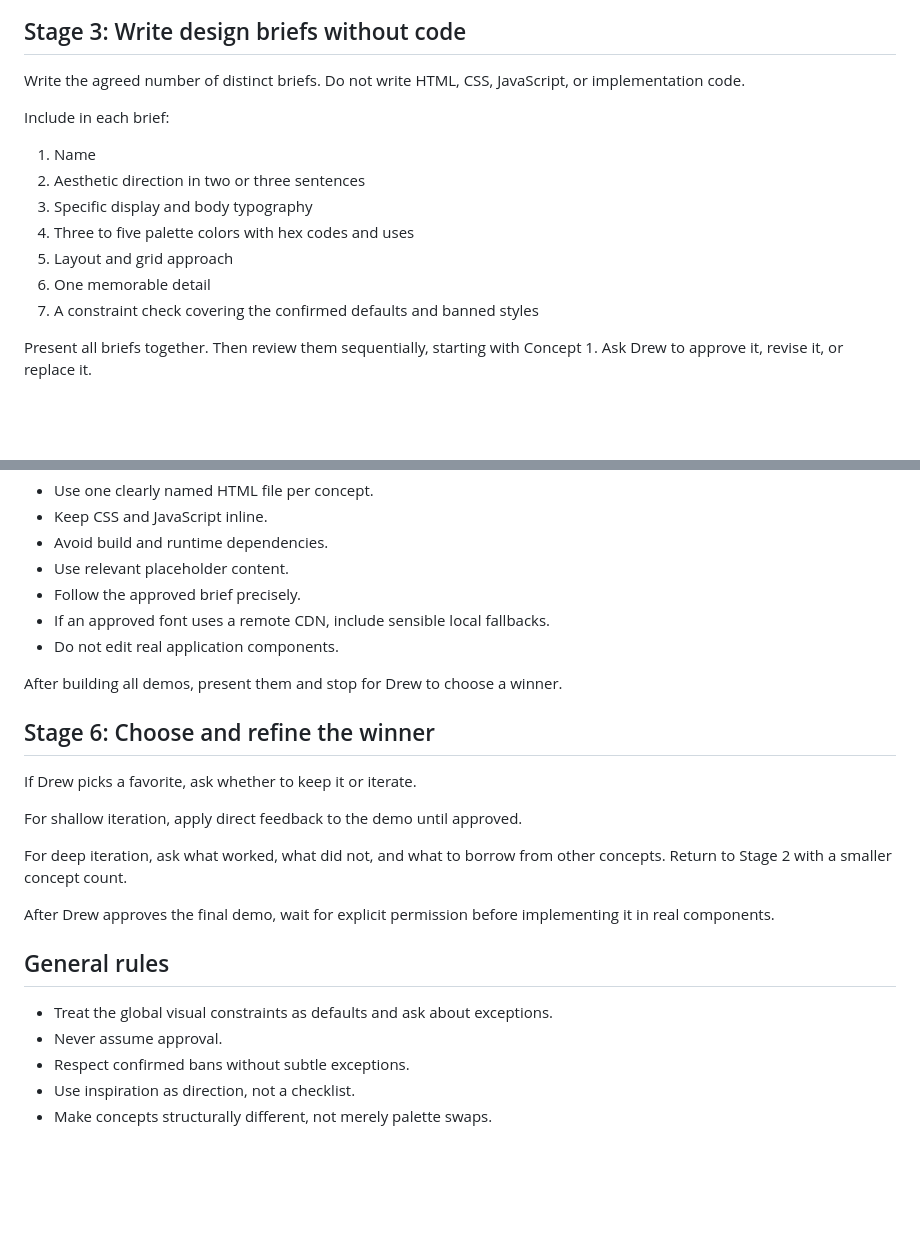
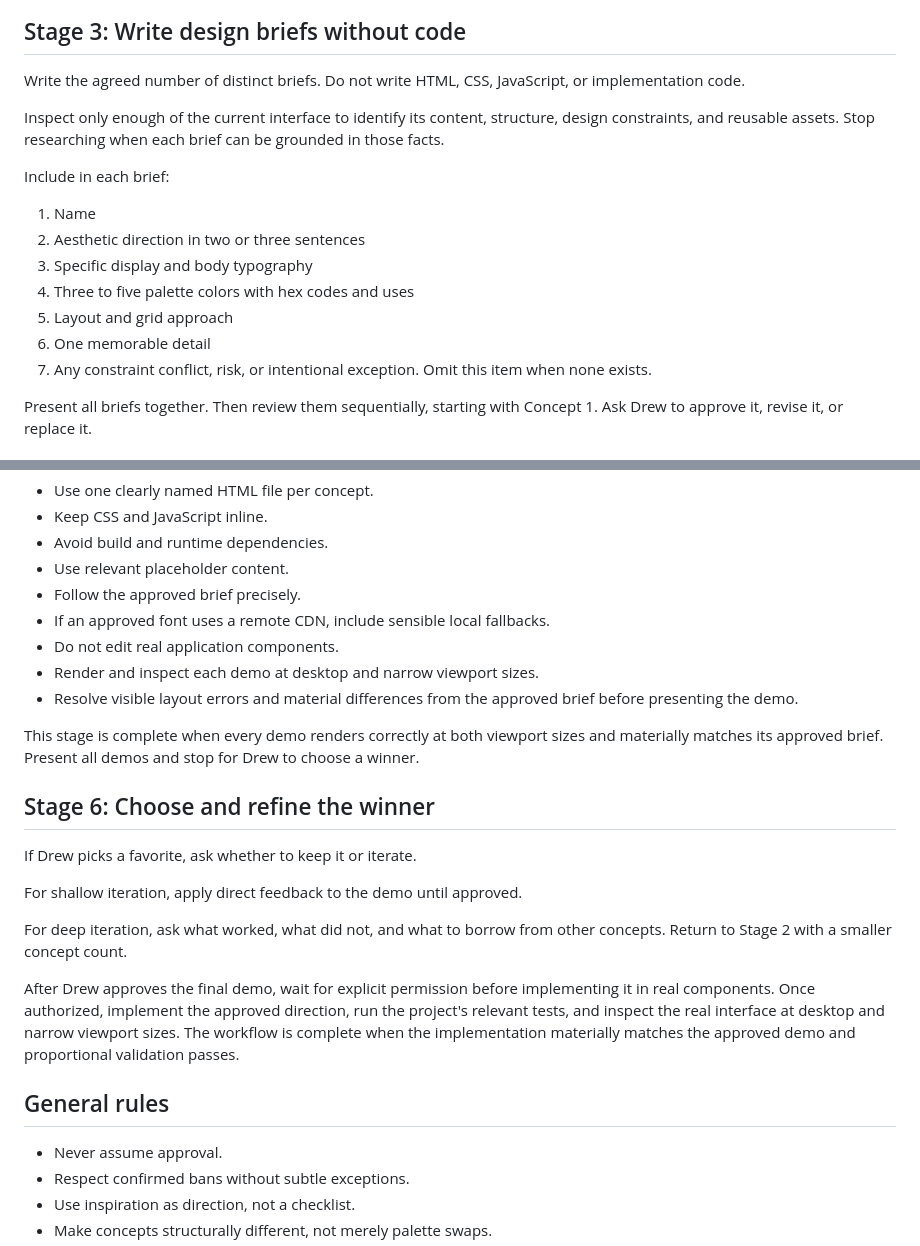
Before and after one commit to drew1618t/StockDashboard, a Markdown page: SKILL.md, 2 parts joined by grey strips. GitHub-like rendering; blank space fills up the shorter version.

```diff
--- a/SKILL.md
+++ b/SKILL.md
@@ -80,6 +92,10 @@ and ask whether he still wants the higher count. Wait for confirmation.
 
 Write the agreed number of distinct briefs. Do not write HTML, CSS, JavaScript,
 or implementation code.
+
+Inspect only enough of the current interface to identify its content,
+structure, design constraints, and reusable assets. Stop researching when each
+brief can be grounded in those facts.
 
 Include in each brief:
 
@@ -89,7 +105,8 @@ Include in each brief:
 4. Three to five palette colors with hex codes and uses
 5. Layout and grid approach
 6. One memorable detail
-7. A constraint check covering the confirmed defaults and banned styles
+7. Any constraint conflict, risk, or intentional exception. Omit this item when
+   none exists.
 
 Present all briefs together. Then review them sequentially, starting with
 Concept 1. Ask Drew to approve it, revise it, or replace it.
@@ -113,8 +130,13 @@ Build one realistic static demo for each approved concept.
 - Follow the approved brief precisely.
 - If an approved font uses a remote CDN, include sensible local fallbacks.
 - Do not edit real application components.
+- Render and inspect each demo at desktop and narrow viewport sizes.
+- Resolve visible layout errors and material differences from the approved
+  brief before presenting the demo.
 
-After building all demos, present them and stop for Drew to choose a winner.
+This stage is complete when every demo renders correctly at both viewport sizes
+and materially matches its approved brief. Present all demos and stop for Drew
+to choose a winner.
 
 ## Stage 6: Choose and refine the winner
 
@@ -126,11 +148,14 @@ For deep iteration, ask what worked, what did not, and what to borrow from other
 concepts. Return to Stage 2 with a smaller concept count.
 
 After Drew approves the final demo, wait for explicit permission before
-implementing it in real components.
+implementing it in real components. Once authorized, implement the approved
+direction, run the project's relevant tests, and inspect the real interface at
+desktop and narrow viewport sizes. The workflow is complete when the
+implementation materially matches the approved demo and proportional
+validation passes.
 
 ## General rules
 
-- Treat the global visual constraints as defaults and ask about exceptions.
 - Never assume approval.
 - Respect confirmed bans without subtle exceptions.
 - Use inspiration as direction, not a checklist.
```
Also changed, not shown: other parts of SKILL.md (+33 -21 lines).
